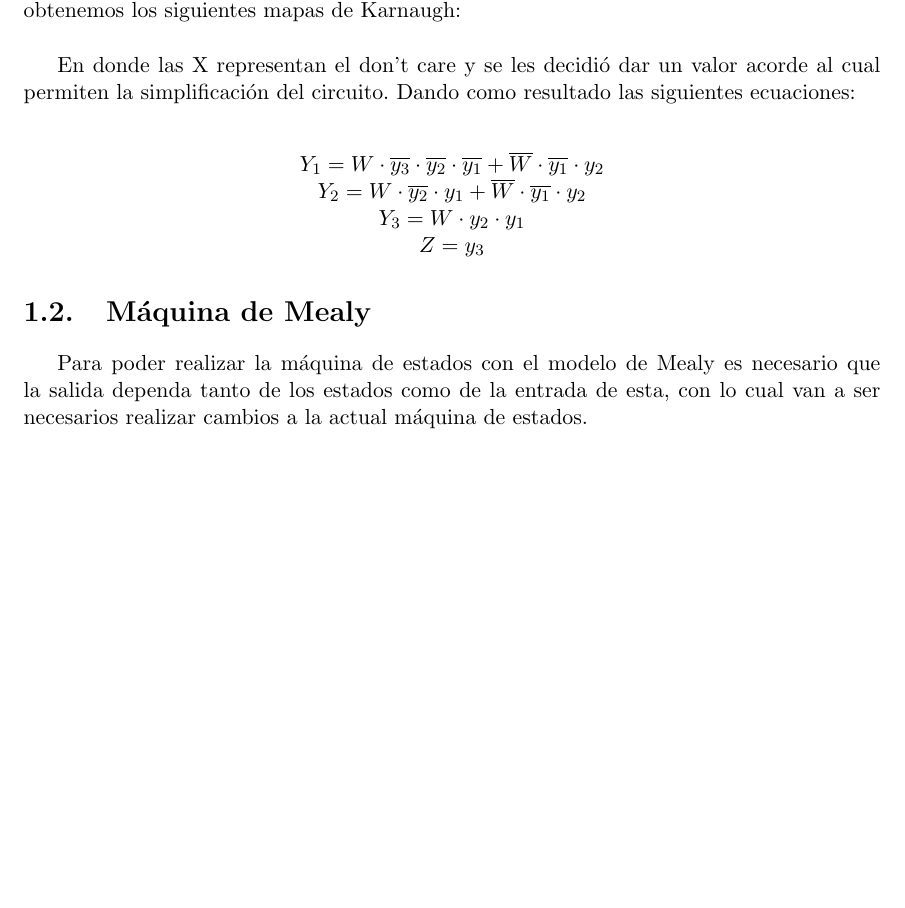
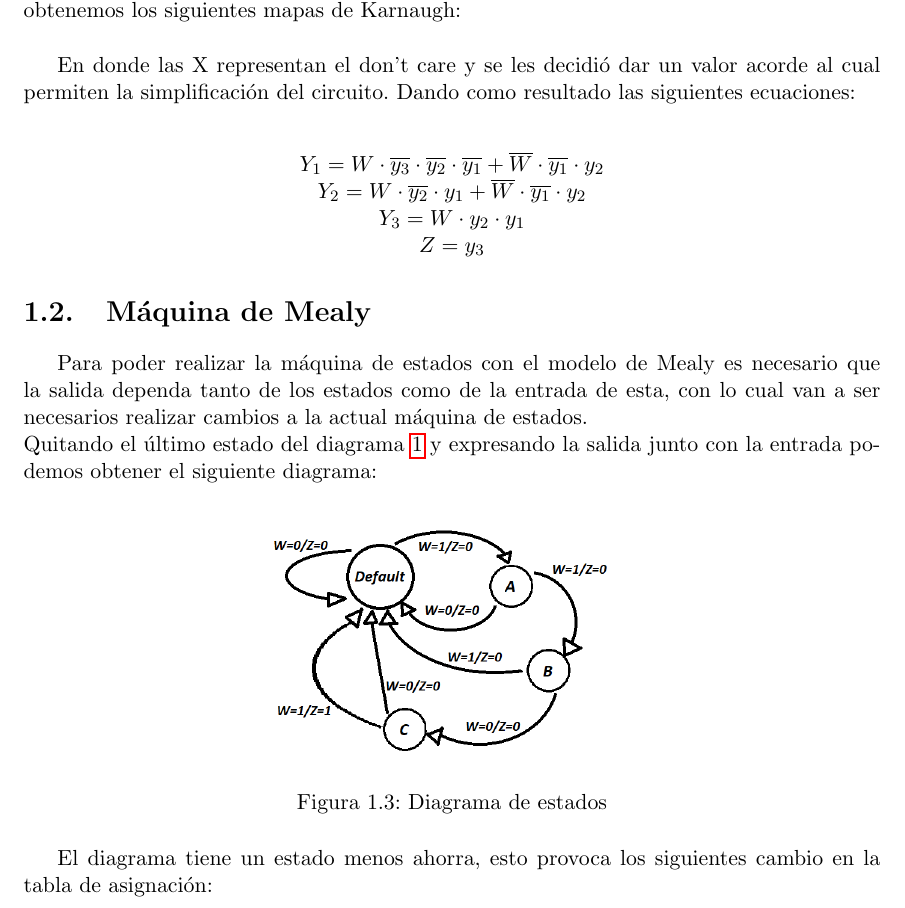
Before and after one commit to MT2321/tp3-team-6, a LaTeX document (Informe/cover.tex, which reads Ejercicio-2/Informe.tex): part of page 5 of 7, cut so that both start at the same text, the shorter picture padded with empty space. Compiled offline with pdfLaTeX.

Commit message:
Expansiíon de la base de la maquina de mealy

```diff
--- a/Ejercicio-2/Informe.tex
+++ b/Ejercicio-2/Informe.tex
@@ -79,3 +80,13 @@ En donde las X representan el don't care y se les decidió dar un valor acorde a
 %Empieza la parte de la maquina de Mealy
 \section{Máquina de Mealy}
 Para poder realizar la máquina de estados con el modelo de Mealy es necesario que la salida dependa tanto de los estados como de la entrada de esta, con lo cual van a ser necesarios realizar cambios a la actual máquina de estados.\\
+Quitando el último estado del diagrama \ref{f:Moore} y expresando la salida junto con la entrada podemos obtener el siguiente diagrama:\\
+\FloatBarrier
+\begin{figure}[h!]
+	\label{f:Meale}
+	\centering
+	\includegraphics[scale=0.4]{../Ejercicio-2/Diagrama_de_estados_2.png}
+	\caption{Diagrama de estados}
+\end{figure}
+\FloatBarrier
+El diagrama tiene un estado menos ahorra, esto provoca los siguientes cambio en la tabla de asignación:\\
```
Also changed, not shown: Ejercicio-2/Diagrama_de_estados_2.png (added), Ejercicio-2/Informe.tex (1 more changed lines).
